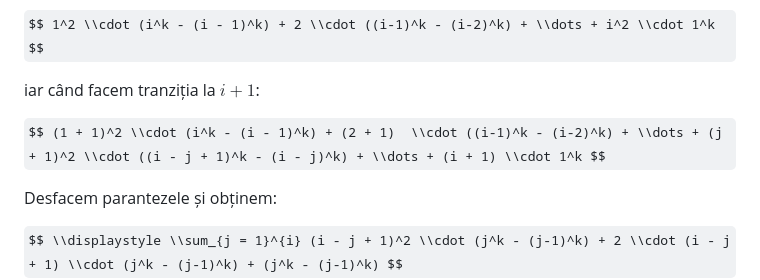
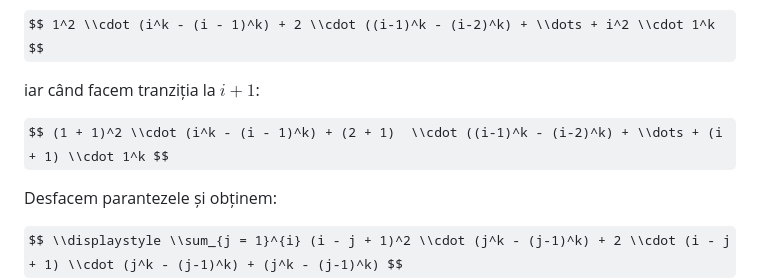
Before and after one commit to Sueyoubeth/Atestat, a Markdown page: maincpp.md, the part around the change. GitHub-like rendering; some formulas as TeX source.

```diff
--- a/maincpp.md
+++ b/maincpp.md
@@ -171,7 +171,7 @@ $$ 1^2 \\cdot (i^k - (i - 1)^k) + 2 \\cdot ((i-1)^k - (i-2)^k) + \\dots + i^2 \\
 
 iar când facem tranziția la $i + 1$:
 
-$$ (1 + 1)^2 \\cdot (i^k - (i - 1)^k) + (2 + 1)  \\cdot ((i-1)^k - (i-2)^k) + \\dots + (j + 1)^2 \\cdot ((i - j + 1)^k - (i - j)^k) + \\dots + (i + 1) \\cdot 1^k $$
+$$ (1 + 1)^2 \\cdot (i^k - (i - 1)^k) + (2 + 1)  \\cdot ((i-1)^k - (i-2)^k) + \\dots + (i + 1) \\cdot 1^k $$
 
 Desfacem parantezele și obținem:
 
```
